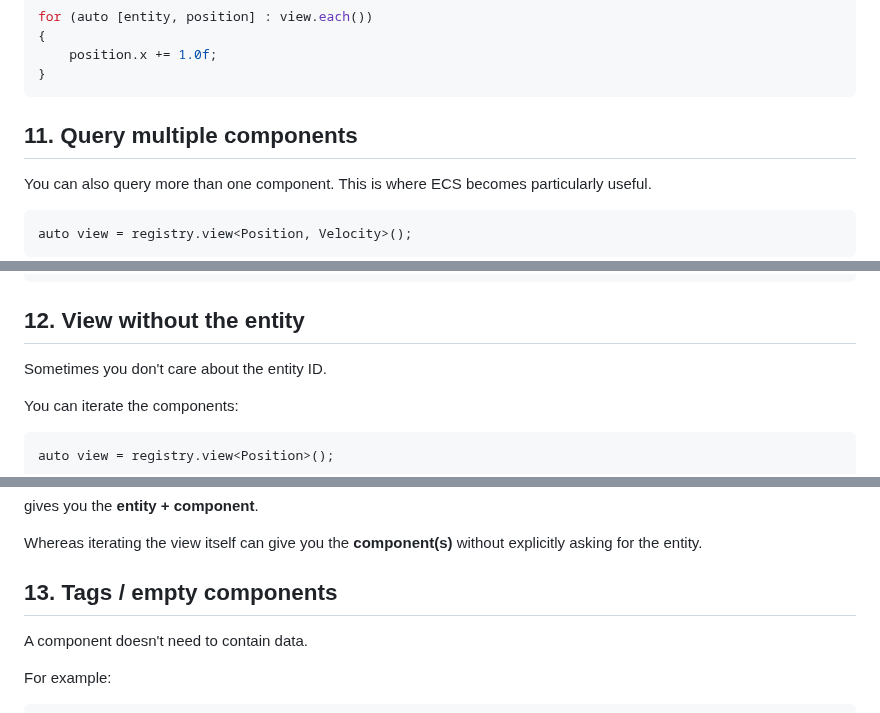
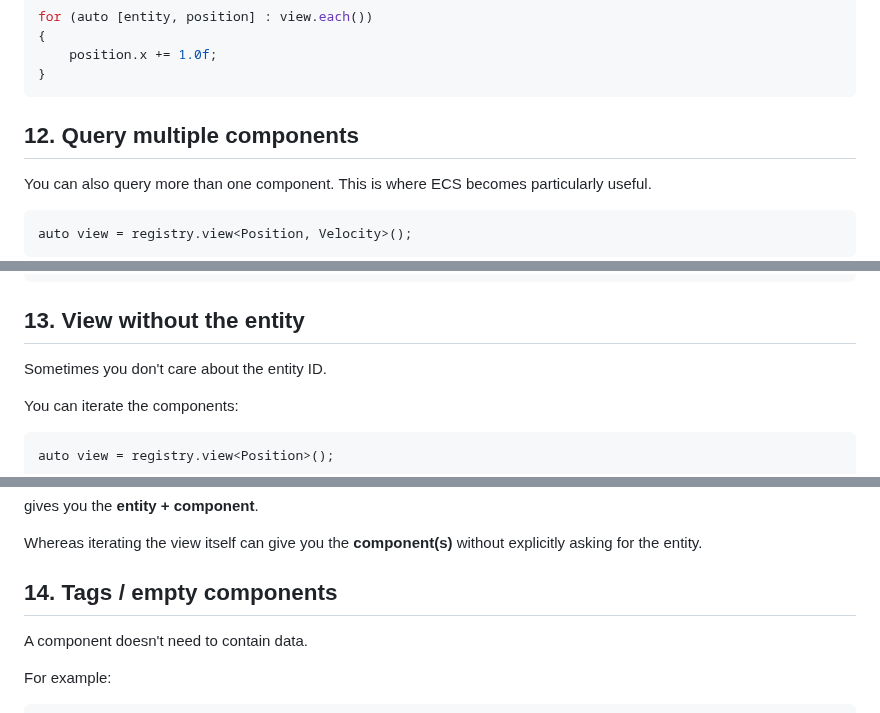
Before and after one commit to cheomanigua/cplus-docs, a Markdown page: docs/entt.md, 3 parts joined by grey strips. Rendered like a GitHub page.

````diff
--- a/docs/entt.md
+++ b/docs/entt.md
@@ -260,7 +260,7 @@ for (auto [entity, position] : view.each())
 }
 ```
 
-## 11. Query multiple components
+## 12. Query multiple components
 
 You can also query more than one component. This is where ECS becomes particularly useful.
 
@@ -313,7 +313,7 @@ void movementSystem(entt::registry& registry, float dt)
 }
 ```
 
-## 12. View without the entity
+## 13. View without the entity
 
 Sometimes you don't care about the entity ID.
 
@@ -340,7 +340,7 @@ gives you the **entity + component**.
 
 Whereas iterating the view itself can give you the **component(s)** without explicitly asking for the entity.
 
-## 13. Tags / empty components
+## 14. Tags / empty components
 
 A component doesn't need to contain data.
 
````
Also changed, not shown: other parts of docs/entt.md (+31 -11 lines), docs/flecs.md (+31 -13 lines).
